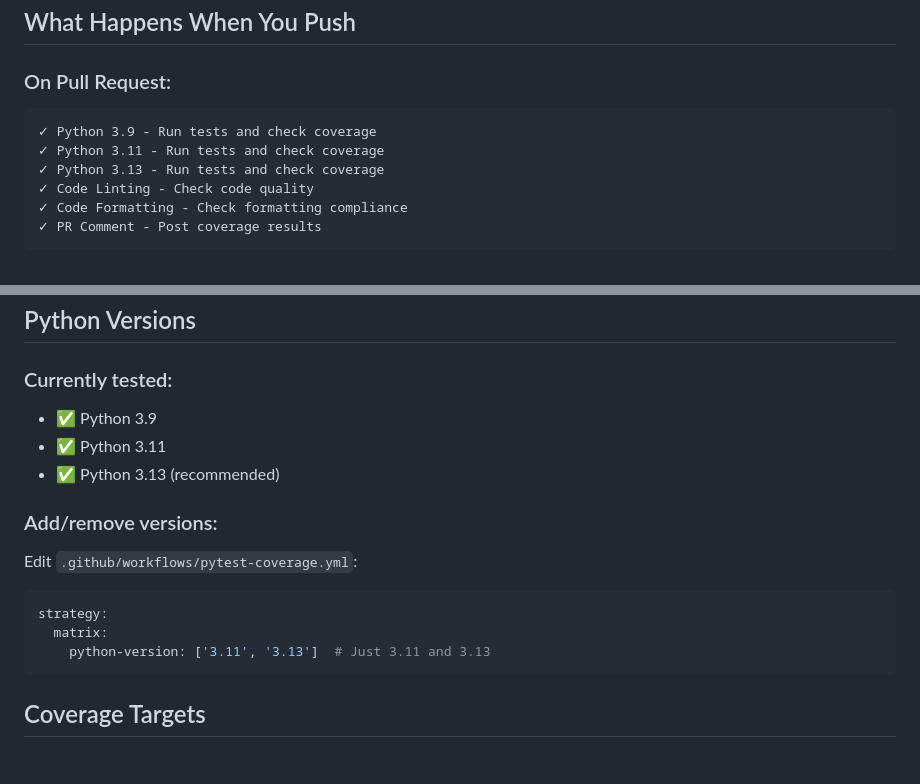
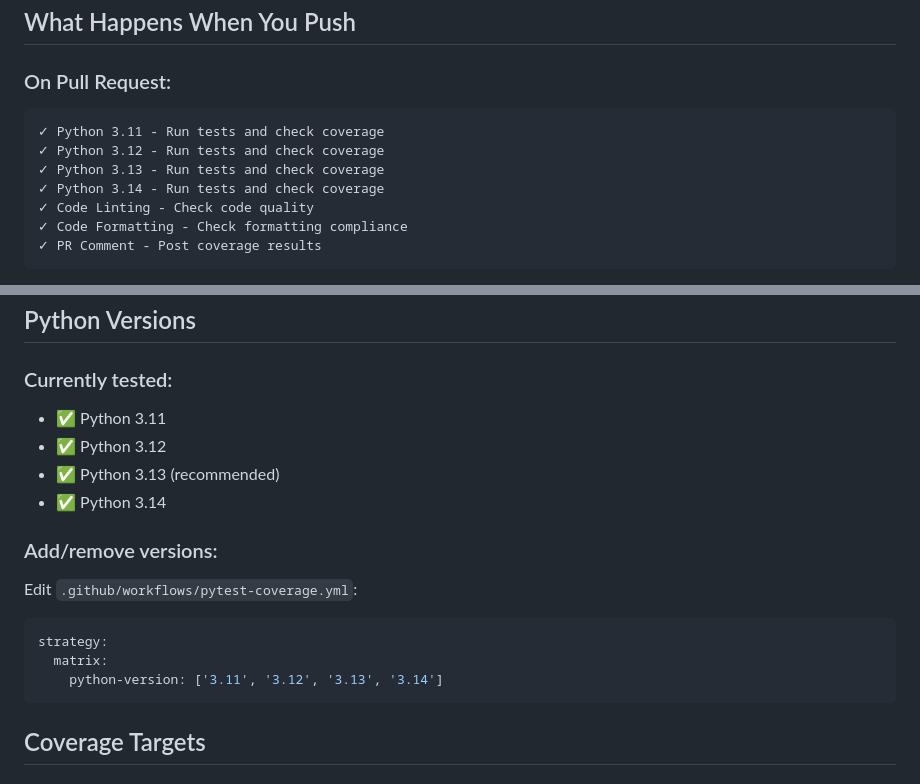
Before and after one commit to x3dfxjunkie/eInkFrame, a Markdown page: .github/CI_QUICK_REFERENCE.md, 2 parts joined by grey strips. Rendered like a GitHub page.

Commit message:
docs: update ci readme

````diff
--- a/.github/CI_QUICK_REFERENCE.md
+++ b/.github/CI_QUICK_REFERENCE.md
@@ -27,9 +27,10 @@ pytest tests/ --cov=. --cov-report=term-missing
 ### On Pull Request:
 
 ```
-✓ Python 3.9 - Run tests and check coverage
 ✓ Python 3.11 - Run tests and check coverage
+✓ Python 3.12 - Run tests and check coverage
 ✓ Python 3.13 - Run tests and check coverage
+✓ Python 3.14 - Run tests and check coverage
 ✓ Code Linting - Check code quality
 ✓ Code Formatting - Check formatting compliance
 ✓ PR Comment - Post coverage results
@@ -194,9 +195,10 @@ Not needed for basic usage. These are set automatically in CI:
 ## Python Versions
 
 ### Currently tested:
-- ✅ Python 3.9
 - ✅ Python 3.11
+- ✅ Python 3.12
 - ✅ Python 3.13 (recommended)
+- ✅ Python 3.14
 
 ### Add/remove versions:
 
@@ -204,7 +206,7 @@ Edit `.github/workflows/pytest-coverage.yml`:
 ```yaml
 strategy:
   matrix:
-    python-version: ['3.11', '3.13']  # Just 3.11 and 3.13
+    python-version: ['3.11', '3.12', '3.13', '3.14']
 ```
 
 ## Coverage Targets
````
Also changed, not shown: other parts of .github/CI_QUICK_REFERENCE.md (+1 -1 lines).
